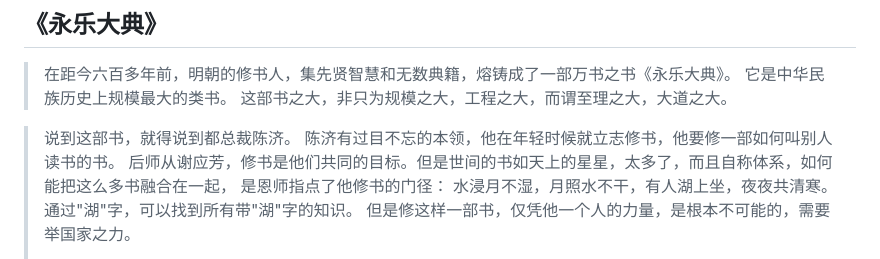
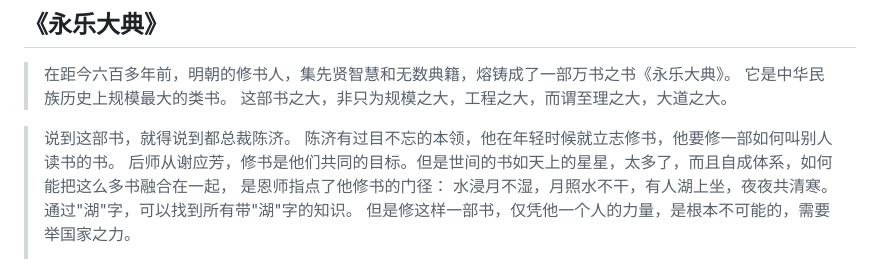
Before and after one commit to liuxirf/MyBlog, a Markdown page: 2023.03.18.md, the part around the change. Drawn GitHub-style.

```diff
--- a/2023.03.18.md
+++ b/2023.03.18.md
@@ -51,7 +51,7 @@
 
 >   说到这部书，就得说到都总裁陈济。</br>
     陈济有过目不忘的本领，他在年轻时候就立志修书，他要修一部如何叫别人读书的书。</br>
-    后师从谢应芳，修书是他们共同的目标。但是世间的书如天上的星星，太多了，而且自称体系，如何能把这么多书融合在一起，</br>
+    后师从谢应芳，修书是他们共同的目标。但是世间的书如天上的星星，太多了，而且自成体系，如何能把这么多书融合在一起，</br>
     是恩师指点了他修书的门径：</br>
     水浸月不湿，月照水不干，有人湖上坐，夜夜共清寒。</br>
     通过"湖"字，可以找到所有带"湖"字的知识。 </br>
```
